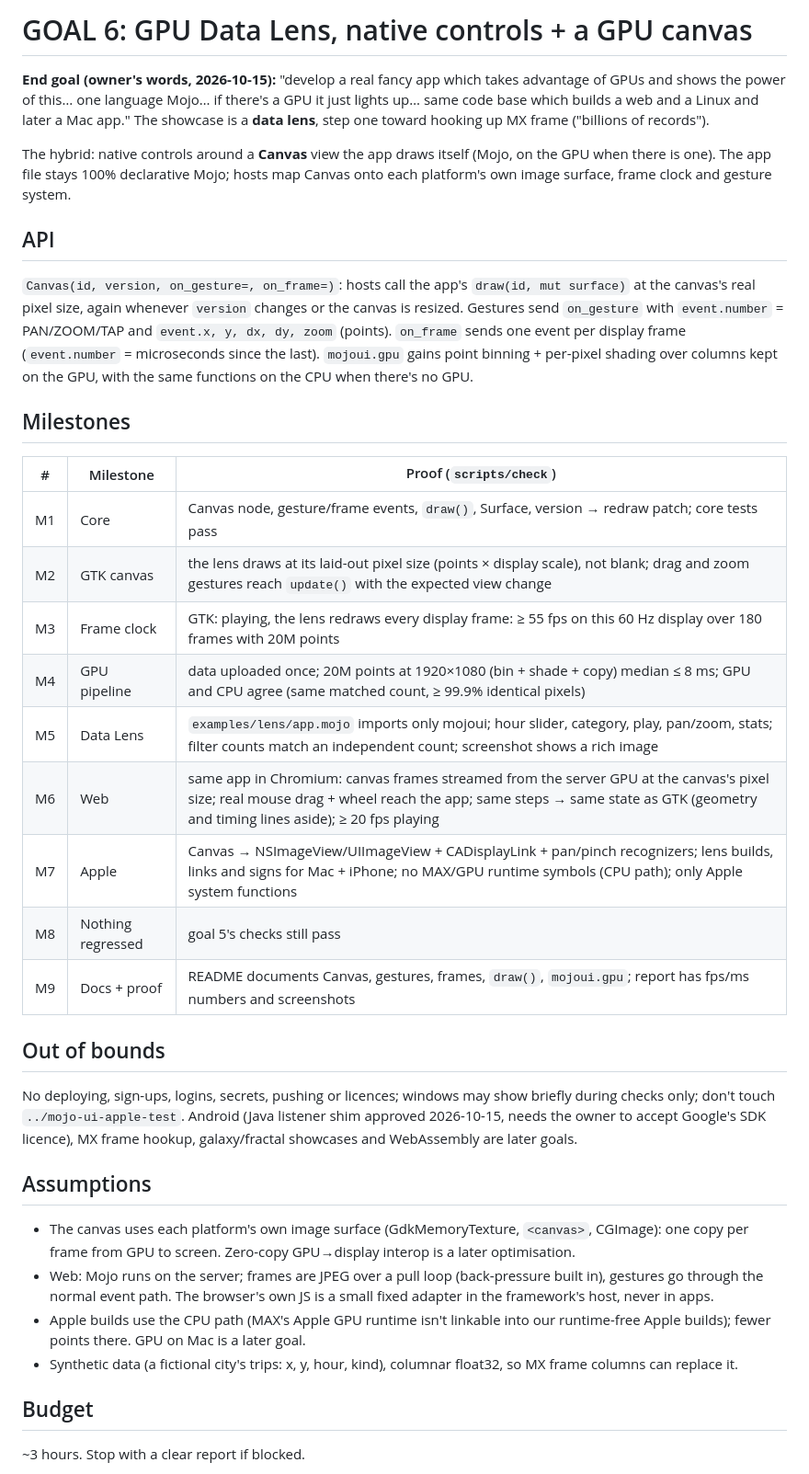
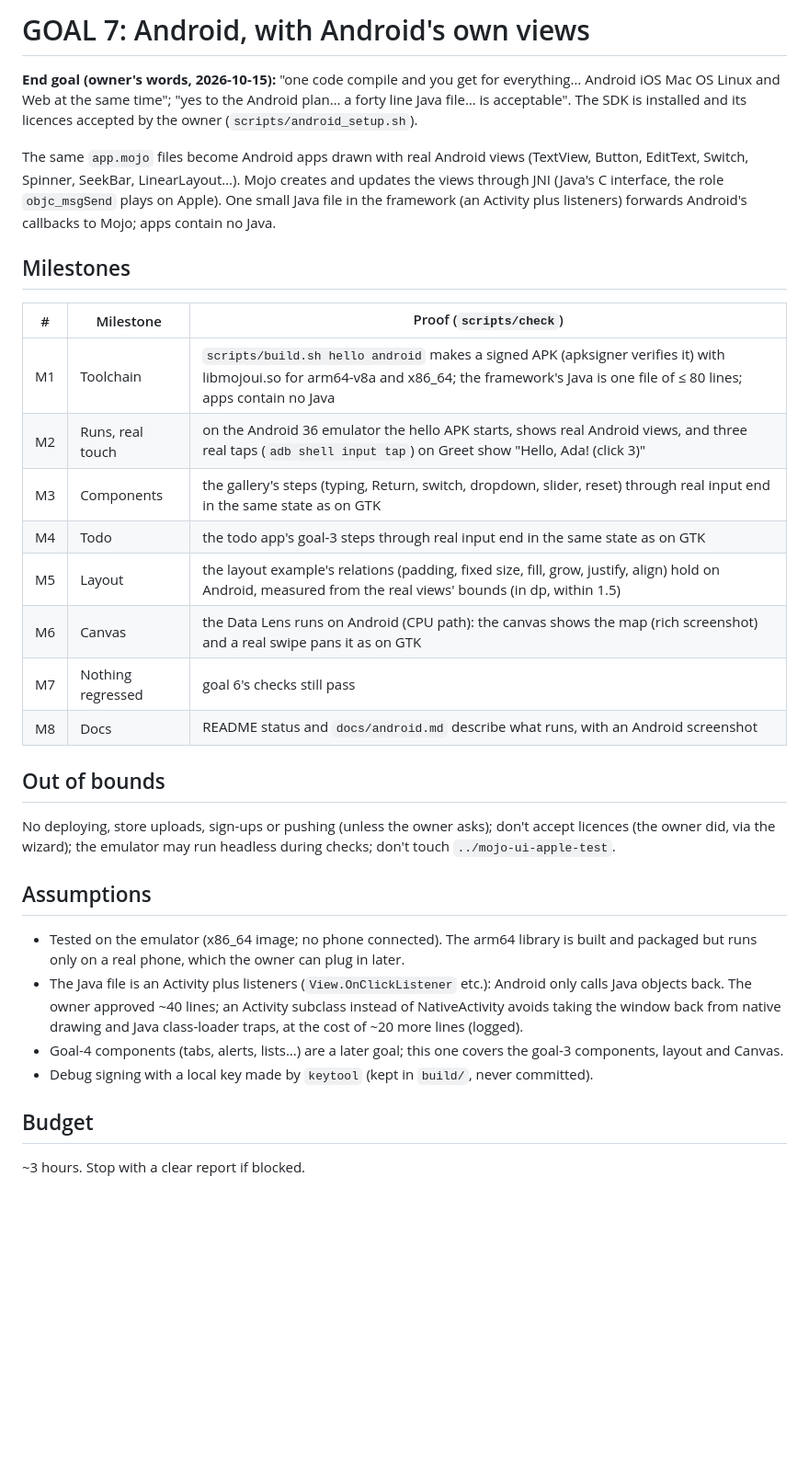
Before and after one commit to abhisheksreesaila/mxapp, a Markdown page: GOAL.md, the part around the change. Shown at 92% size. Drawn GitHub-style; blank space fills up the shorter version.

```diff
--- a/GOAL.md
+++ b/GOAL.md
@@ -1,33 +1,29 @@
-# GOAL 6: GPU Data Lens, native controls + a GPU canvas
+# GOAL 7: Android, with Android's own views
 
-**End goal (owner's words, 2026-10-15):** "develop a real fancy app which takes advantage of GPUs and shows the power of this… one language Mojo… if there's a GPU it just lights up… same code base which builds a web and a Linux and later a Mac app." The showcase is a **data lens**, step one toward hooking up MX frame ("billions of records").
+**End goal (owner's words, 2026-10-15):** "one code compile and you get for everything… Android iOS Mac OS Linux and Web at the same time"; "yes to the Android plan… a forty line Java file… is acceptable". The SDK is installed and its licences accepted by the owner (`scripts/android_setup.sh`).
 
-The hybrid: native controls around a **Canvas** view the app draws itself (Mojo, on the GPU when there is one). The app file stays 100% declarative Mojo; hosts map Canvas onto each platform's own image surface, frame clock and gesture system.
-
-## API
-`Canvas(id, version, on_gesture=, on_frame=)`: hosts call the app's `draw(id, mut surface)` at the canvas's real pixel size, again whenever `version` changes or the canvas is resized. Gestures send `on_gesture` with `event.number` = PAN/ZOOM/TAP and `event.x, y, dx, dy, zoom` (points). `on_frame` sends one event per display frame (`event.number` = microseconds since the last). `mojoui.gpu` gains point binning + per-pixel shading over columns kept on the GPU, with the same functions on the CPU when there's no GPU.
+The same `app.mojo` files become Android apps drawn with real Android views (TextView, Button, EditText, Switch, Spinner, SeekBar, LinearLayout…). Mojo creates and updates the views through JNI (Java's C interface, the role `objc_msgSend` plays on Apple). One small Java file in the framework (an Activity plus listeners) forwards Android's callbacks to Mojo; apps contain no Java.
 
 ## Milestones
 | # | Milestone | Proof (`scripts/check`) |
 |---|---|---|
-| M1 | Core | Canvas node, gesture/frame events, `draw()`, Surface, version → redraw patch; core tests pass |
-| M2 | GTK canvas | the lens draws at its laid-out pixel size (points × display scale), not blank; drag and zoom gestures reach `update()` with the expected view change |
-| M3 | Frame clock | GTK: playing, the lens redraws every display frame: ≥ 55 fps on this 60 Hz display over 180 frames with 20M points |
-| M4 | GPU pipeline | data uploaded once; 20M points at 1920×1080 (bin + shade + copy) median ≤ 8 ms; GPU and CPU agree (same matched count, ≥ 99.9% identical pixels) |
-| M5 | Data Lens | `examples/lens/app.mojo` imports only mojoui; hour slider, category, play, pan/zoom, stats; filter counts match an independent count; screenshot shows a rich image |
-| M6 | Web | same app in Chromium: canvas frames streamed from the server GPU at the canvas's pixel size; real mouse drag + wheel reach the app; same steps → same state as GTK (geometry and timing lines aside); ≥ 20 fps playing |
-| M7 | Apple | Canvas → NSImageView/UIImageView + CADisplayLink + pan/pinch recognizers; lens builds, links and signs for Mac + iPhone; no MAX/GPU runtime symbols (CPU path); only Apple system functions |
-| M8 | Nothing regressed | goal 5's checks still pass |
-| M9 | Docs + proof | README documents Canvas, gestures, frames, `draw()`, `mojoui.gpu`; report has fps/ms numbers and screenshots |
+| M1 | Toolchain | `scripts/build.sh hello android` makes a signed APK (apksigner verifies it) with libmojoui.so for arm64-v8a and x86_64; the framework's Java is one file of ≤ 80 lines; apps contain no Java |
+| M2 | Runs, real touch | on the Android 36 emulator the hello APK starts, shows real Android views, and three real taps (`adb shell input tap`) on Greet show "Hello, Ada! (click 3)" |
+| M3 | Components | the gallery's steps (typing, Return, switch, dropdown, slider, reset) through real input end in the same state as on GTK |
+| M4 | Todo | the todo app's goal-3 steps through real input end in the same state as on GTK |
+| M5 | Layout | the layout example's relations (padding, fixed size, fill, grow, justify, align) hold on Android, measured from the real views' bounds (in dp, within 1.5) |
+| M6 | Canvas | the Data Lens runs on Android (CPU path): the canvas shows the map (rich screenshot) and a real swipe pans it as on GTK |
+| M7 | Nothing regressed | goal 6's checks still pass |
+| M8 | Docs | README status and `docs/android.md` describe what runs, with an Android screenshot |
 
 ## Out of bounds
-No deploying, sign-ups, logins, secrets, pushing or licences; windows may show briefly during checks only; don't touch `../mojo-ui-apple-test`. Android (Java listener shim approved 2026-10-15, needs the owner to accept Google's SDK licence), MX frame hookup, galaxy/fractal showcases and WebAssembly are later goals.
+No deploying, store uploads, sign-ups or pushing (unless the owner asks); don't accept licences (the owner did, via the wizard); the emulator may run headless during checks; don't touch `../mojo-ui-apple-test`.
 
 ## Assumptions
-- The canvas uses each platform's own image surface (GdkMemoryTexture, `<canvas>`, CGImage): one copy per frame from GPU to screen. Zero-copy GPU→display interop is a later optimisation.
-- Web: Mojo runs on the server; frames are JPEG over a pull loop (back-pressure built in), gestures go through the normal event path. The browser's own JS is a small fixed adapter in the framework's host, never in apps.
-- Apple builds use the CPU path (MAX's Apple GPU runtime isn't linkable into our runtime-free Apple builds); fewer points there. GPU on Mac is a later goal.
-- Synthetic data (a fictional city's trips: x, y, hour, kind), columnar float32, so MX frame columns can replace it.
+- Tested on the emulator (x86_64 image; no phone connected). The arm64 library is built and packaged but runs only on a real phone, which the owner can plug in later.
+- The Java file is an Activity plus listeners (`View.OnClickListener` etc.): Android only calls Java objects back. The owner approved ~40 lines; an Activity subclass instead of NativeActivity avoids taking the window back from native drawing and Java class-loader traps, at the cost of ~20 more lines (logged).
+- Goal-4 components (tabs, alerts, lists…) are a later goal; this one covers the goal-3 components, layout and Canvas.
+- Debug signing with a local key made by `keytool` (kept in `build/`, never committed).
 
 ## Budget
 ~3 hours. Stop with a clear report if blocked.
```
Also changed, not shown: docs/decisions.md (+6 -0 lines), docs/goals/06-data-lens.md (added, +33 -0 lines), docs/journal.md (+7 -0 lines), docs/goals/06-report.md (renamed from docs/report.md), docs/img/android-hello.png (added), 7 other files.
